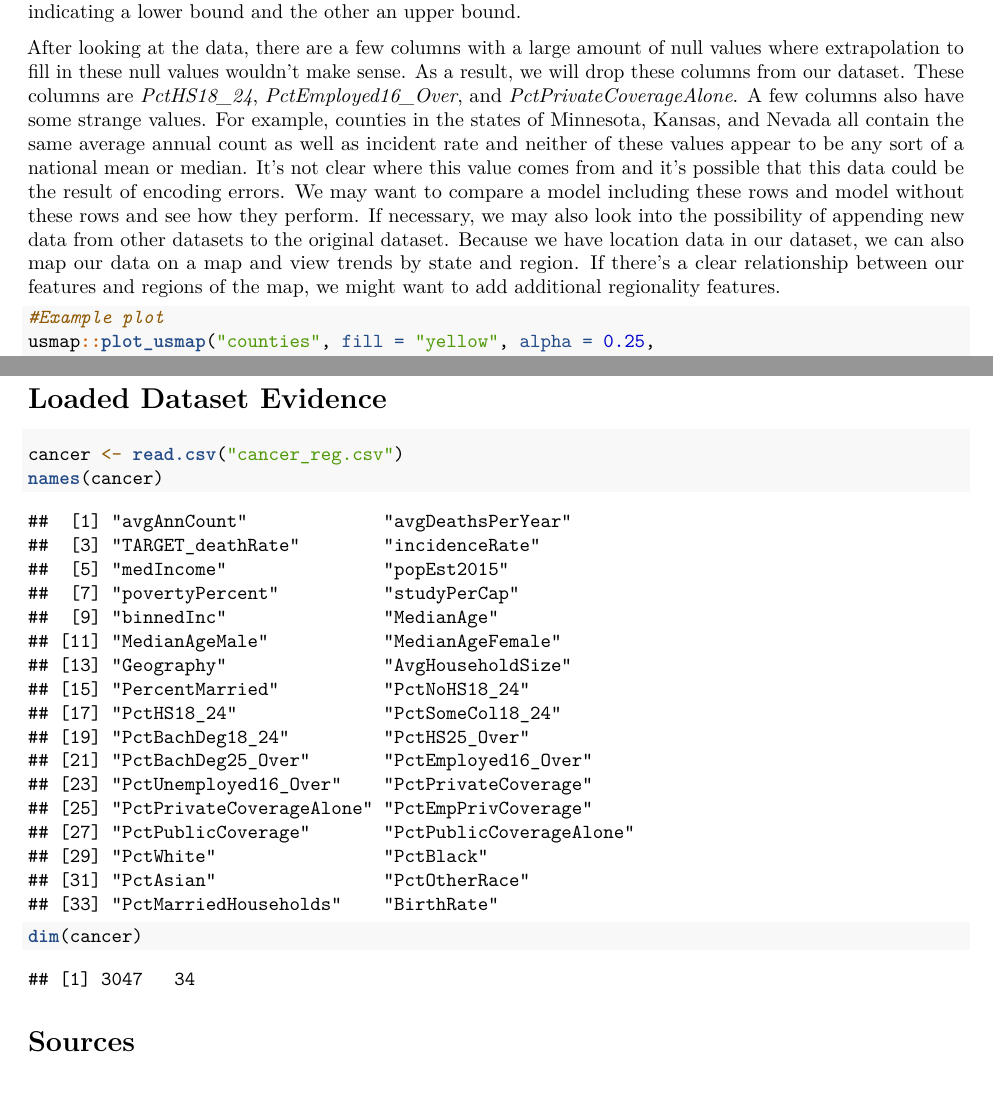
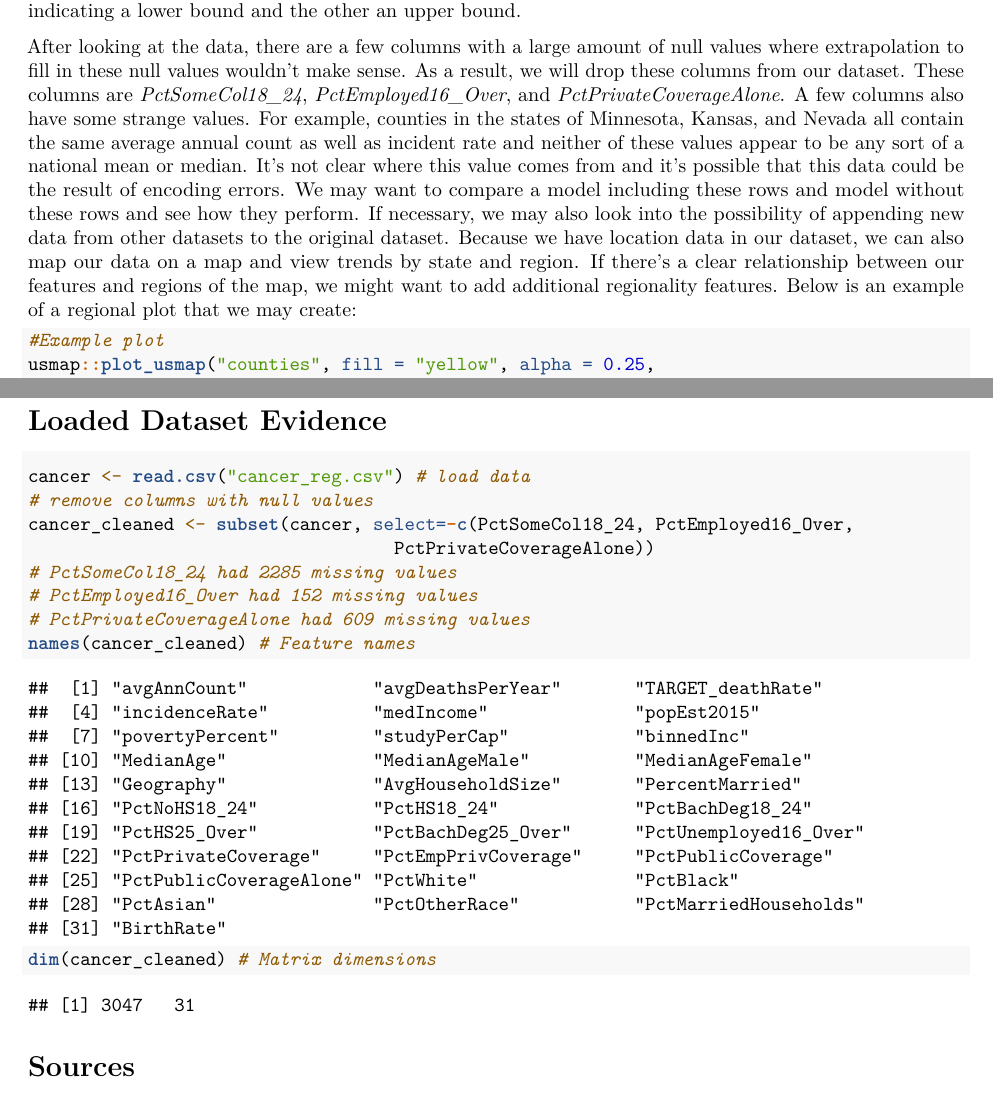
Before and after one commit to Kendall-Kikkawa/Cancer_Mortality_Regression, an R Markdown document (STAT 151A FINAL PROJECT PROPOSAL.Rmd): two parts of pages 1 and 3 of 3, joined at a grey line, cut so that both start at the same text. Rendered offline with R 4.5, knitr and Pandoc, then LaTeX, with nearby package versions; some code elsewhere in the file could not run offline.

Commit message:
minor edits, removed irrelevant columns

````diff
--- a/STAT 151A FINAL PROJECT PROPOSAL.Rmd
+++ b/STAT 151A FINAL PROJECT PROPOSAL.Rmd
@@ -22,8 +22,9 @@ Cancer has a large impact on society, affecting people from all different walks
 
 In order to get a better grasp of the data, it would be helpful to first create a histogram of our dependent variable to look at the distribution of our data. If it’s not normally distributed, a box-cox transformation may need to be applied to our data. We can also see if our data has any clear outliers through this histogram. Some of our columns may need to be split into multiple columns. For example, the binned income column gives a lower and upper bound. This column should probably be split into two separate columns with one indicating a lower bound and the other an upper bound.
 
-After looking at the data, there are a few columns with a large amount of null values where extrapolation to fill in these null values wouldn’t make sense. As a result, we will drop these columns from our dataset. These columns are _PctHS18_24_, _PctEmployed16_Over_, and _PctPrivateCoverageAlone_. A few columns also have some strange values. For example, counties in the states of Minnesota, Kansas, and Nevada all contain the same average annual count as well as incident rate and neither of these values appear to be any sort of a national mean or median. It’s not clear where this value comes from and it’s possible that this data could be the result of encoding errors. We may want to compare a model including these rows and model without these rows and see how they perform. If necessary, we may also look into the possibility of appending new data from other datasets to the original dataset. Because we have location data in our dataset, we can also map our data on a map and view trends by state and region. If there’s a clear relationship between our features and regions of the map, we might want to add additional regionality features.
-```{r}
+After looking at the data, there are a few columns with a large amount of null values where extrapolation to fill in these null values wouldn’t make sense. As a result, we will drop these columns from our dataset. These columns are _PctSomeCol18_24_, _PctEmployed16_Over_, and _PctPrivateCoverageAlone_. A few columns also have some strange values. For example, counties in the states of Minnesota, Kansas, and Nevada all contain the same average annual count as well as incident rate and neither of these values appear to be any sort of a national mean or median. It’s not clear where this value comes from and it’s possible that this data could be the result of encoding errors. We may want to compare a model including these rows and model without these rows and see how they perform. If necessary, we may also look into the possibility of appending new data from other datasets to the original dataset. Because we have location data in our dataset, we can also map our data on a map and view trends by state and region. If there’s a clear relationship between our features and regions of the map, we might want to add additional regionality features. Below is an example of a regional plot that we may create:
+
+```{r, warning=FALSE}
 #Example plot
 usmap::plot_usmap("counties", fill = "yellow", alpha = 0.25,
                   # 06065 = Riverside County, CA
@@ -51,9 +52,15 @@ The last diagnostic we will use is to compute the test RMSE. After our top model
 # Loaded Dataset Evidence
 
 ```{r}
-cancer <- read.csv("cancer_reg.csv")
-names(cancer)
-dim(cancer)
+cancer <- read.csv("cancer_reg.csv") # load data
+# remove columns with null values
+cancer_cleaned <- subset(cancer, select=-c(PctSomeCol18_24, PctEmployed16_Over,
+                                   PctPrivateCoverageAlone))
+# PctSomeCol18_24 had 2285 missing values
+# PctEmployed16_Over had 152 missing values
+# PctPrivateCoverageAlone had 609 missing values
+names(cancer_cleaned) # Feature names
+dim(cancer_cleaned) # Matrix dimensions
 ```
 
 # Sources
````
Also changed, not shown: STAT-151A-FINAL-PROJECT-PROPOSAL.pdf, STAT 151A FINAL PROJECT PROPOSAL.Rmd (2 more changed lines).
